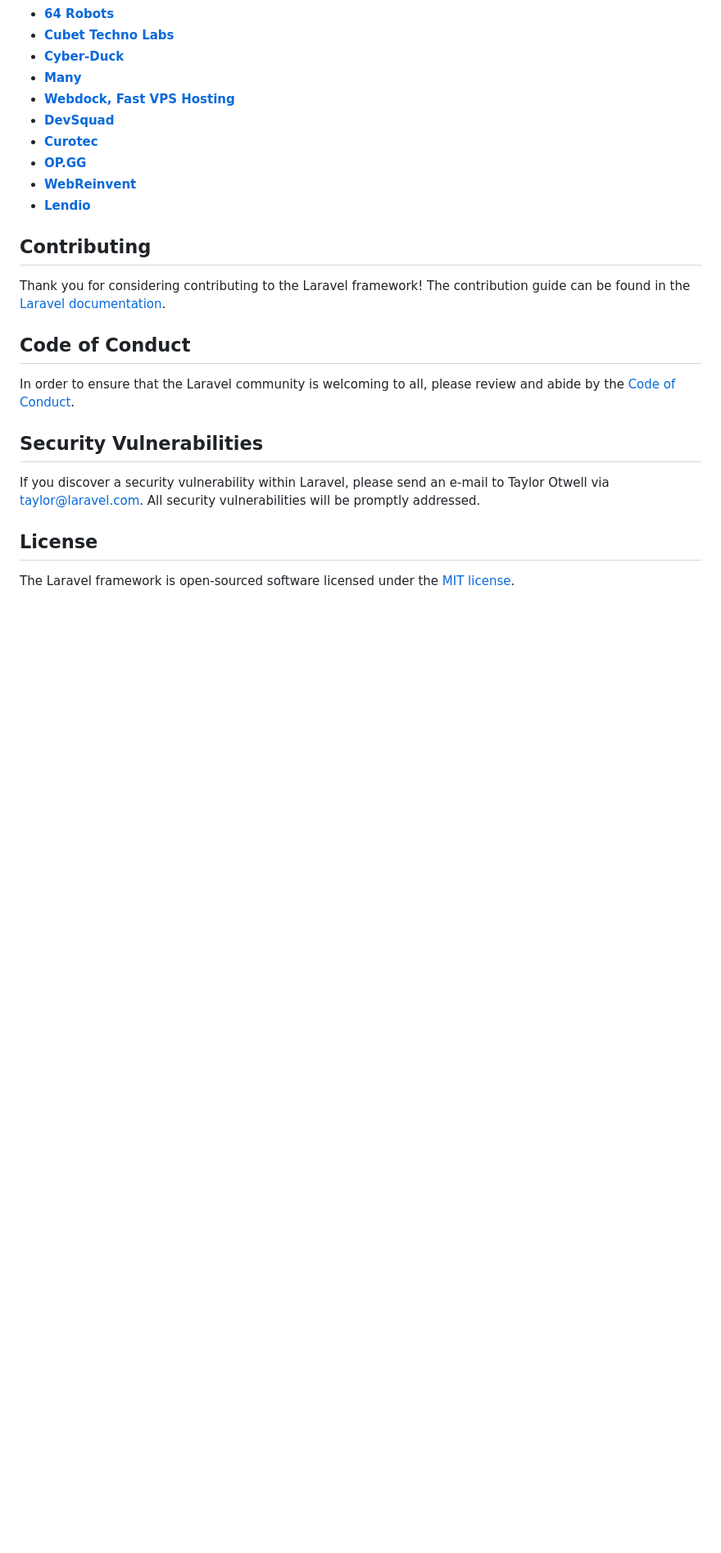
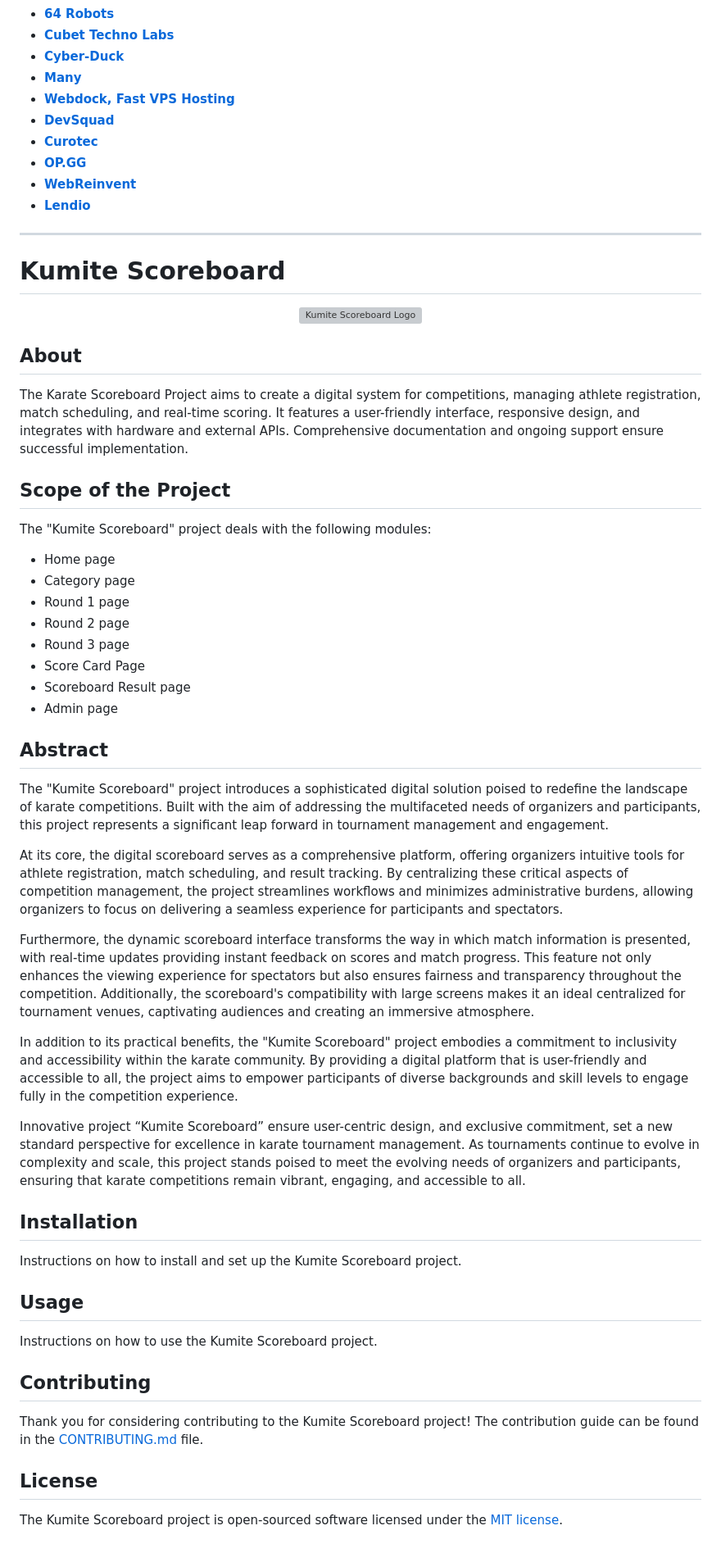
Before and after one commit to DeepakBelgin17/KarateKumiteScoreboard, a Markdown page: README.md, the part around the change. Shown at 82% size. Rendered like a GitHub page; blank space fills up the shorter version; grey boxes are pictures that could not be loaded.

```diff
--- a/README.md
+++ b/README.md
@@ -49,18 +49,55 @@ We would like to extend our thanks to the following sponsors for funding Laravel
 - **[WebReinvent](https://webreinvent.com/?utm_source=laravel&utm_medium=github&utm_campaign=patreon-sponsors)**
 - **[Lendio](https://lendio.com)**
 
+---
+
+# Kumite Scoreboard
+
+<p align="center">
+  <img src="https://example.com/your-image.png" width="400" alt="Kumite Scoreboard Logo">
+</p>
+
+## About
+
+The Karate Scoreboard Project aims to create a digital system for competitions, managing athlete registration, match scheduling, and real-time scoring. It features a user-friendly interface, responsive design, and integrates with hardware and external APIs. Comprehensive documentation and ongoing support ensure successful implementation.
+
+## Scope of the Project
+
+The "Kumite Scoreboard" project deals with the following modules:
+
+- Home page
+- Category page
+- Round 1 page
+- Round 2 page
+- Round 3 page
+- Score Card Page
+- Scoreboard Result page
+- Admin page
+
+## Abstract
+
+The "Kumite Scoreboard" project introduces a sophisticated digital solution poised to redefine the landscape of karate competitions. Built with the aim of addressing the multifaceted needs of organizers and participants, this project represents a significant leap forward in tournament management and engagement.
+
+At its core, the digital scoreboard serves as a comprehensive platform, offering organizers intuitive tools for athlete registration, match scheduling, and result tracking. By centralizing these critical aspects of competition management, the project streamlines workflows and minimizes administrative burdens, allowing organizers to focus on delivering a seamless experience for participants and spectators.
+
+Furthermore, the dynamic scoreboard interface transforms the way in which match information is presented, with real-time updates providing instant feedback on scores and match progress. This feature not only enhances the viewing experience for spectators but also ensures fairness and transparency throughout the competition. Additionally, the scoreboard's compatibility with large screens makes it an ideal centralized for tournament venues, captivating audiences and creating an immersive atmosphere.
+
+In addition to its practical benefits, the "Kumite Scoreboard" project embodies a commitment to inclusivity and accessibility within the karate community. By providing a digital platform that is user-friendly and accessible to all, the project aims to empower participants of diverse backgrounds and skill levels to engage fully in the competition experience.
+
+Innovative project “Kumite Scoreboard” ensure user-centric design, and exclusive commitment, set a new standard perspective for excellence in karate tournament management. As tournaments continue to evolve in complexity and scale, this project stands poised to meet the evolving needs of organizers and participants, ensuring that karate competitions remain vibrant, engaging, and accessible to all.
+
+## Installation
+
+Instructions on how to install and set up the Kumite Scoreboard project.
+
+## Usage
+
+Instructions on how to use the Kumite Scoreboard project.
+
 ## Contributing
 
-Thank you for considering contributing to the Laravel framework! The contribution guide can be found in the [Laravel documentation](https://laravel.com/docs/contributions).
-
-## Code of Conduct
-
-In order to ensure that the Laravel community is welcoming to all, please review and abide by the [Code of Conduct](https://laravel.com/docs/contributions#code-of-conduct).
-
-## Security Vulnerabilities
-
-If you discover a security vulnerability within Laravel, please send an e-mail to Taylor Otwell via [taylor@laravel.com](mailto:taylor@laravel.com). All security vulnerabilities will be promptly addressed.
+Thank you for considering contributing to the Kumite Scoreboard project! The contribution guide can be found in the [CONTRIBUTING.md](CONTRIBUTING.md) file.
 
 ## License
 
-The Laravel framework is open-sourced software licensed under the [MIT license](https://opensource.org/licenses/MIT).
+The Kumite Scoreboard project is open-sourced software licensed under the [MIT license](LICENSE).
```
